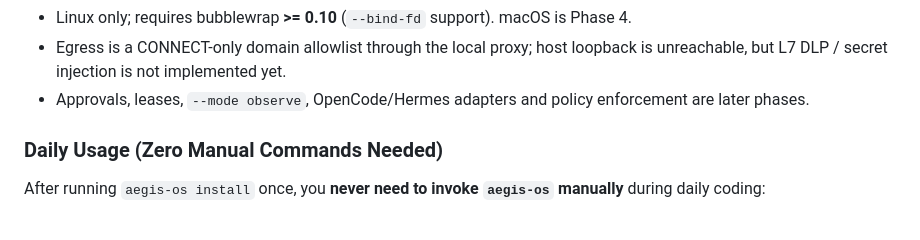
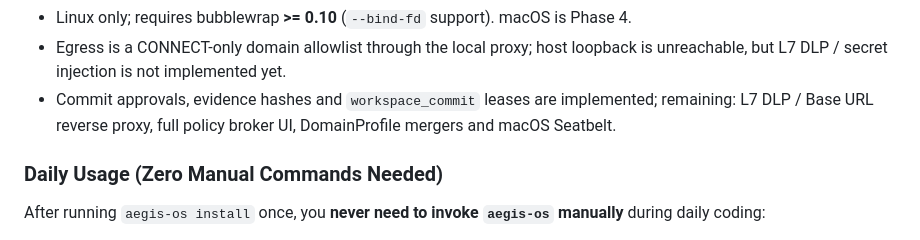
Before and after one commit to heurion-org/aegis-os, a Markdown page: README.md, the part around the change. Rendered like a GitHub page.

Commit message:
docs: clarify Phase 1 approval and lease support

```diff
--- a/README.md
+++ b/README.md
@@ -116,7 +116,7 @@ Current Phase 1 limits (do not treat this as a full security boundary yet):
 
 - Linux only; requires bubblewrap **>= 0.10** (`--bind-fd` support). macOS is Phase 4.
 - Egress is a CONNECT-only domain allowlist through the local proxy; host loopback is unreachable, but L7 DLP / secret injection is not implemented yet.
-- Approvals, leases, `--mode observe`, OpenCode/Hermes adapters and policy enforcement are later phases.
+- Commit approvals, evidence hashes and `workspace_commit` leases are implemented; remaining: L7 DLP / Base URL reverse proxy, full policy broker UI, DomainProfile mergers and macOS Seatbelt.
 
 ### Daily Usage (Zero Manual Commands Needed)
 
```
Also changed, not shown: README_CN.md (+1 -1 lines).
